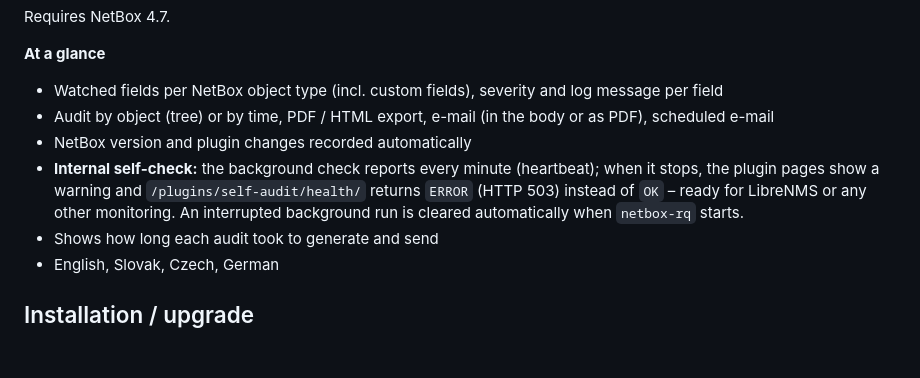
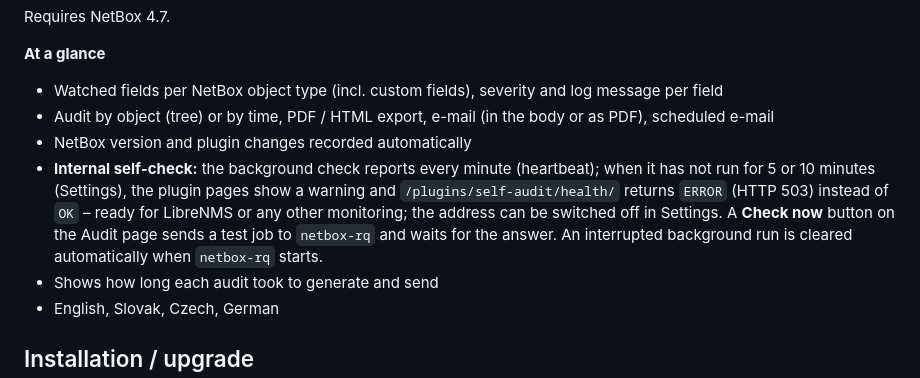
Before and after one commit to ArK761/NetBoxSelf_Audit, a Markdown page: README.md, the part around the change. GitHub-like rendering; blank space fills up the shorter version.

Commit message:
README: at-a-glance includes Check now and health on/off
Co-Authored-By: Claude Opus 5.5 <noreply@anthropic.com>
Claude-Session: https://claude.ai/code/session_012pJmiGx2jbxSRHjJEezyJw

```diff
--- a/README.md
+++ b/README.md
@@ -11,9 +11,11 @@ Requires NetBox 4.7.
 - Watched fields per NetBox object type (incl. custom fields), severity and log message per field
 - Audit by object (tree) or by time, PDF / HTML export, e-mail (in the body or as PDF), scheduled e-mail
 - NetBox version and plugin changes recorded automatically
-- **Internal self-check:** the background check reports every minute (heartbeat); when it stops, the plugin pages
-  show a warning and `/plugins/self-audit/health/` returns `ERROR` (HTTP 503) instead of `OK` – ready for LibreNMS
-  or any other monitoring. An interrupted background run is cleared automatically when `netbox-rq` starts.
+- **Internal self-check:** the background check reports every minute (heartbeat); when it has not run for 5 or
+  10 minutes (Settings), the plugin pages show a warning and `/plugins/self-audit/health/` returns `ERROR`
+  (HTTP 503) instead of `OK` – ready for LibreNMS or any other monitoring; the address can be switched off in
+  Settings. A **Check now** button on the Audit page sends a test job to `netbox-rq` and waits for the answer.
+  An interrupted background run is cleared automatically when `netbox-rq` starts.
 - Shows how long each audit took to generate and send
 - English, Slovak, Czech, German
 
```
